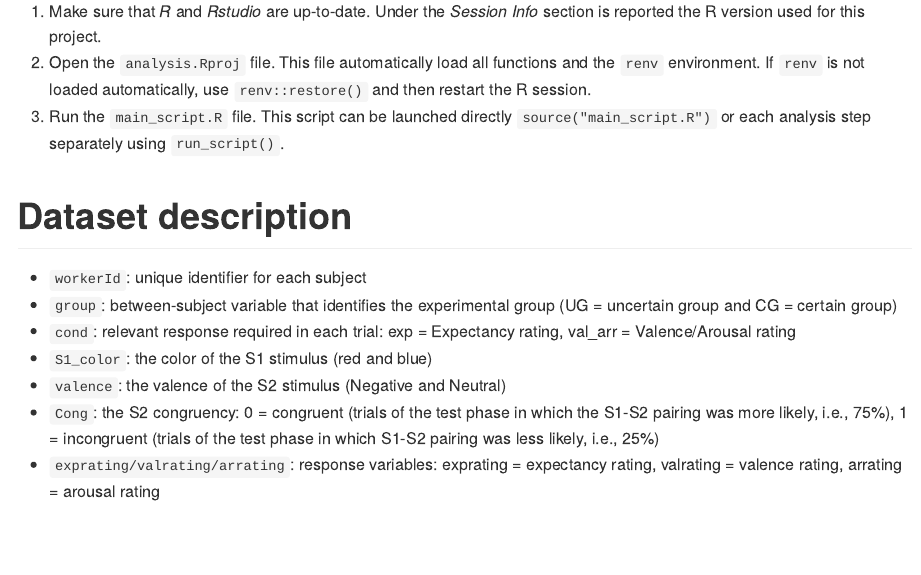
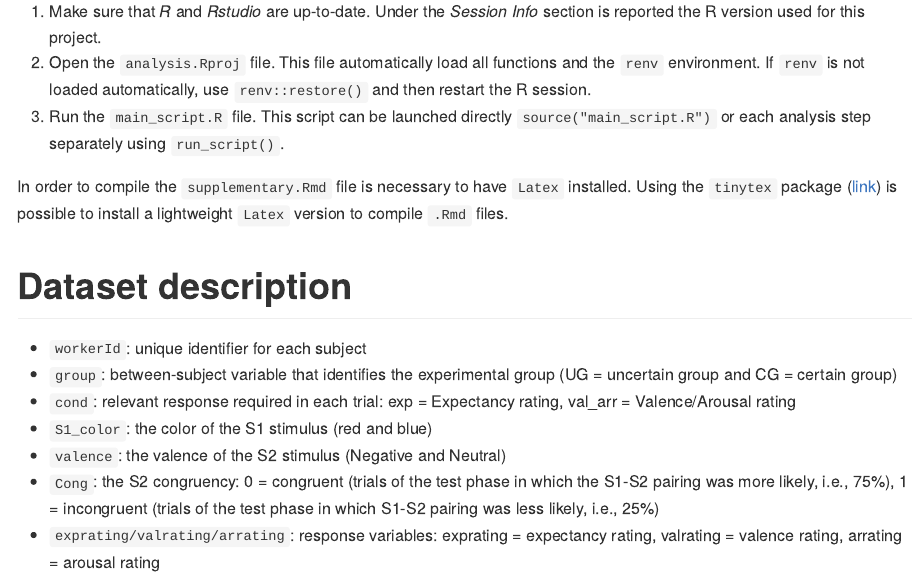
Before and after one commit to fiorelladelpopolocristaldi/ConEmo12, an R Markdown document (README.Rmd): the page in a window 1100 px wide, from 900 px down before the commit and from 880 px down after it, so that both start at the same text. The pictures show the output file README.md that the author committed with the source, drawn offline in the style of GitHub.

Commit message:
adding latex disclaimer

```diff
--- a/README.Rmd
+++ b/README.Rmd
@@ -46,6 +46,8 @@ The folder is organized as using `.Rprojects`, and all functions within the `R/`
 2. Open the `analysis.Rproj` file. This file automatically load all functions and the `renv` environment. If `renv` is not loaded automatically, use `renv::restore()` and then restart the R session.
 3. Run the `main_script.R` file. This script can be launched directly `source("main_script.R")` or each analysis step separately using `run_script()`.
 
+In order to compile the `supplementary.Rmd` file is necessary to have `Latex` installed. Using the `tinytex` package ([link](https://yihui.org/tinytex/)) is possible to install a lightweight `Latex` version to compile `.Rmd` files.
+
 # Dataset description
 
 - `workerId`: unique identifier for each subject
```
Also changed, not shown: README.md.
